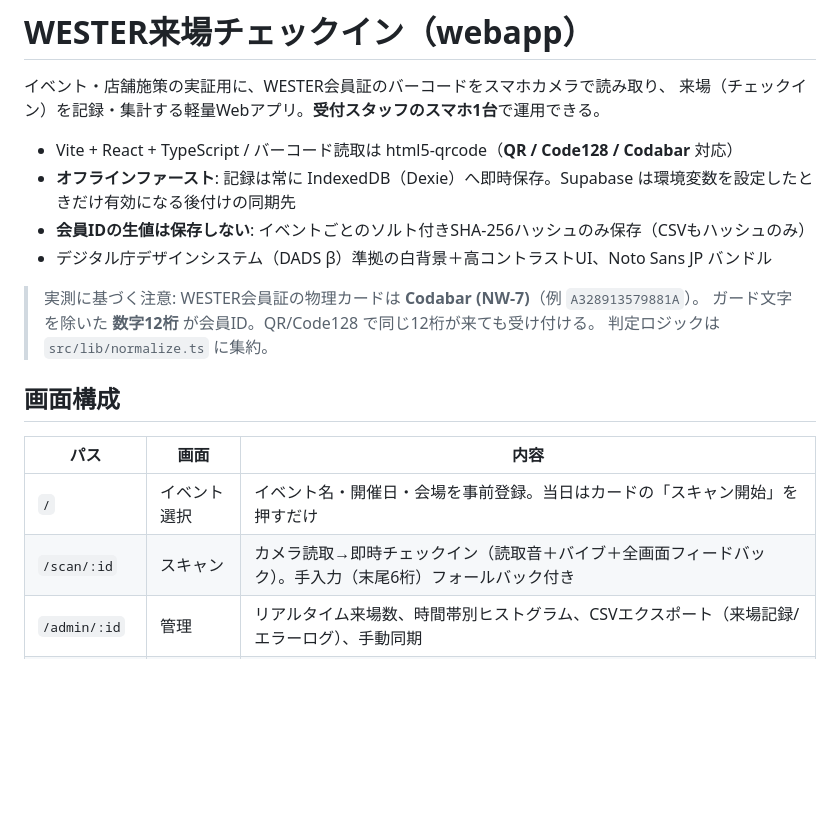
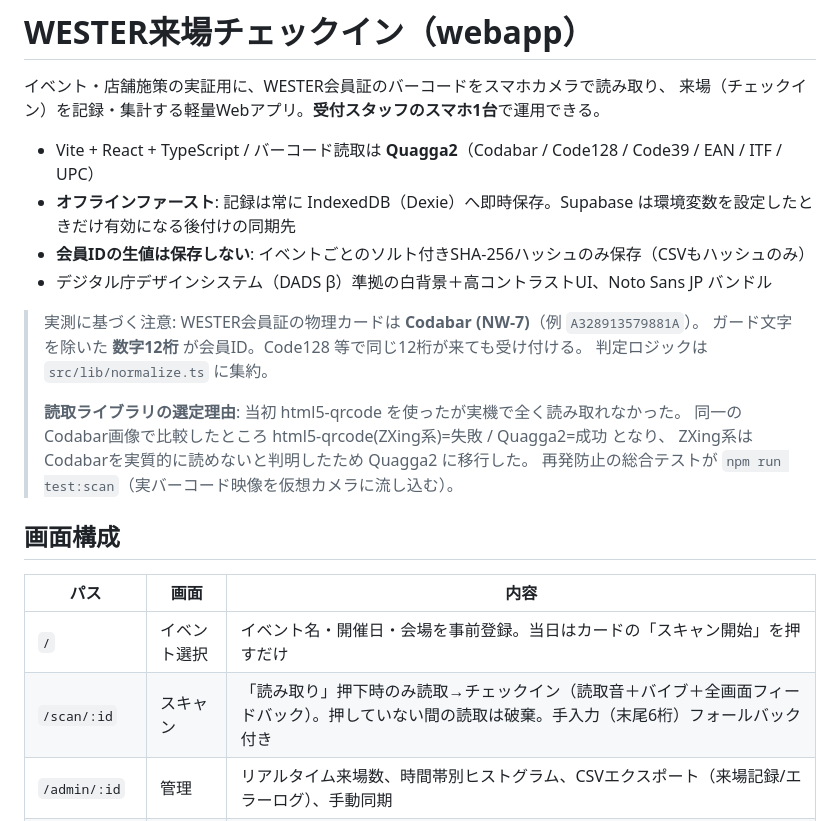
Before and after one commit to uto92/inforadar, a Markdown page: webapp/README.md, the part around the change. Rendered like a GitHub page; blank space fills up the shorter version.

Commit message:
docs: READMEを実装に合わせて更新（Quagga2・読み取りボタン方式）
- 読取ライブラリを html5-qrcode から Quagga2 へ変更した経緯と選定理由を明記
- スキャン画面の説明を「読み取り」押下時のみ記録する方式に修正
- 再発防止テスト npm run test:scan への参照を追加

Co-Authored-By: Claude Fable 5 <noreply@anthropic.com>
Claude-Session: https://claude.ai/code/session_01XhjdGs6B4C7Zfbgjixxw5P

```diff
--- a/webapp/README.md
+++ b/webapp/README.md
@@ -3,21 +3,26 @@
 イベント・店舗施策の実証用に、WESTER会員証のバーコードをスマホカメラで読み取り、
 来場（チェックイン）を記録・集計する軽量Webアプリ。**受付スタッフのスマホ1台**で運用できる。
 
-- Vite + React + TypeScript / バーコード読取は html5-qrcode（**QR / Code128 / Codabar** 対応）
+- Vite + React + TypeScript / バーコード読取は **Quagga2**（Codabar / Code128 / Code39 / EAN / ITF / UPC）
 - **オフラインファースト**: 記録は常に IndexedDB（Dexie）へ即時保存。Supabase は環境変数を設定したときだけ有効になる後付けの同期先
 - **会員IDの生値は保存しない**: イベントごとのソルト付きSHA-256ハッシュのみ保存（CSVもハッシュのみ）
 - デジタル庁デザインシステム（DADS β）準拠の白背景＋高コントラストUI、Noto Sans JP バンドル
 
 > 実測に基づく注意: WESTER会員証の物理カードは **Codabar (NW-7)**（例 `A328913579881A`）。
-> ガード文字を除いた **数字12桁** が会員ID。QR/Code128 で同じ12桁が来ても受け付ける。
+> ガード文字を除いた **数字12桁** が会員ID。Code128 等で同じ12桁が来ても受け付ける。
 > 判定ロジックは `src/lib/normalize.ts` に集約。
+>
+> **読取ライブラリの選定理由**: 当初 html5-qrcode を使ったが実機で全く読み取れなかった。
+> 同一のCodabar画像で比較したところ html5-qrcode(ZXing系)=失敗 / Quagga2=成功 となり、
+> ZXing系はCodabarを実質的に読めないと判明したため Quagga2 に移行した。
+> 再発防止の総合テストが `npm run test:scan`（実バーコード映像を仮想カメラに流し込む）。
 
 ## 画面構成
 
 | パス | 画面 | 内容 |
 |---|---|---|
 | `/` | イベント選択 | イベント名・開催日・会場を事前登録。当日はカードの「スキャン開始」を押すだけ |
-| `/scan/:id` | スキャン | カメラ読取→即時チェックイン（読取音＋バイブ＋全画面フィードバック）。手入力（末尾6桁）フォールバック付き |
+| `/scan/:id` | スキャン | 「読み取り」押下時のみ読取→チェックイン（読取音＋バイブ＋全画面フィードバック）。押していない間の読取は破棄。手入力（末尾6桁）フォールバック付き |
 | `/admin/:id` | 管理 | リアルタイム来場数、時間帯別ヒストグラム、CSVエクスポート（来場記録/エラーログ）、手動同期 |
 | `/notice/:id` | 掲示文 | 収集目的の受付掲示テンプレート（イベント名自動差し込み、印刷・コピー対応） |
 
```
